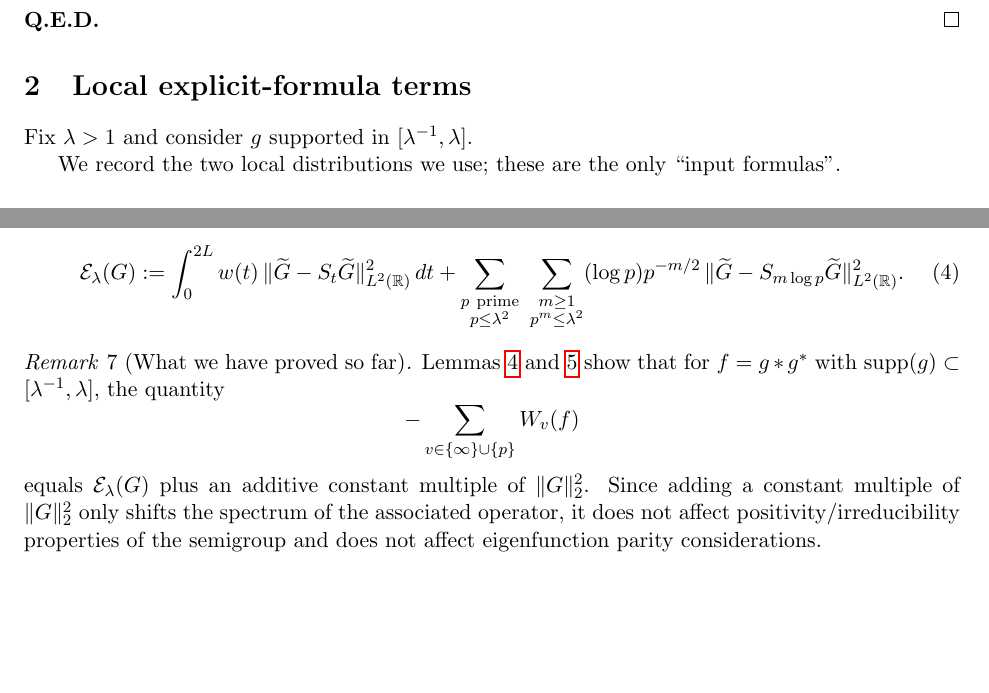
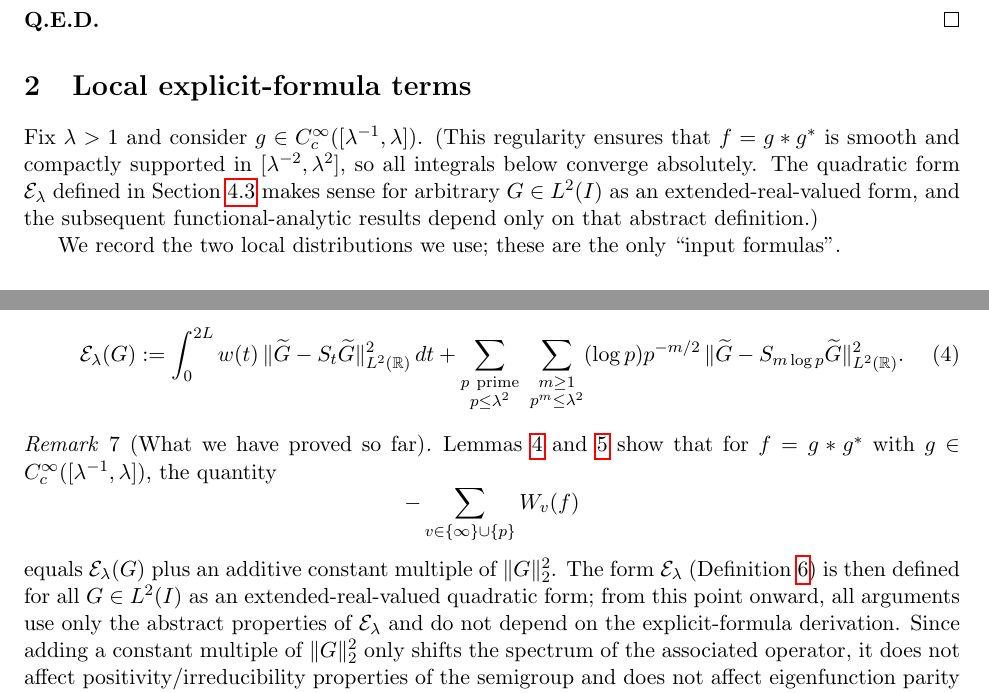
Before and after one commit to octonion/mathematics, a LaTeX paper (connes/lamport_structured.tex): two parts of pages 3 and 7 of 24, joined at a grey line, cut so that both start at the same text, the shorter picture padded with empty space. Compiled offline with pdfLaTeX.

Commit message:
Fixed false integrability argument and clarified admissible test-function class.

```diff
--- a/connes/lamport_structured.tex
+++ b/connes/lamport_structured.tex
@@ -190,7 +190,12 @@ $\|h-Uh\|^2=\langle h-Uh,h-Uh\rangle
 \section{Local explicit-formula terms}
 %% =================================================================
 
-Fix $\lambda>1$ and consider $g$ supported in $[\lambda^{-1},\lambda]$.
+Fix $\lambda>1$ and consider $g\in C_c^\infty([\lambda^{-1},\lambda])$.
+(This regularity ensures that $f=g*g^*$ is smooth and compactly supported in
+$[\lambda^{-2},\lambda^2]$, so all integrals below converge absolutely.
+The quadratic form $\mathcal E_\lambda$ defined in Section~\ref{sec:globalform}
+makes sense for arbitrary $G\in L^2(I)$ as an extended-real-valued form,
+and the subsequent functional-analytic results depend only on that abstract definition.)
 
 We record the two local distributions we use; these are the only ``input formulas''.
 
@@ -419,11 +425,14 @@ Fix $\lambda>1$ and $L=\log\lambda$. For $G\in L^2(I)$ define
 
 \begin{remark}[What we have proved so far]
 Lemmas~\ref{lem:prime-energy} and \ref{lem:arch-energy} show that for $f=g*g^*$ with
-$\operatorname{supp}(g)\subset[\lambda^{-1},\lambda]$, the quantity
+$g\in C_c^\infty([\lambda^{-1},\lambda])$, the quantity
 \[
 -\sum_{v\in\{\infty\}\cup\{p\}} W_v(f)
 \]
 equals $\mathcal E_\lambda(G)$ plus an additive constant multiple of $\|G\|_2^2$.
+The form $\mathcal E_\lambda$ (Definition~\ref{def:E}) is then defined for all $G\in L^2(I)$
+as an extended-real-valued quadratic form; from this point onward, all arguments use only the
+abstract properties of $\mathcal E_\lambda$ and do not depend on the explicit-formula derivation.
 Since adding a constant multiple of $\|G\|_2^2$ only shifts the spectrum of the associated
 operator, it does not affect positivity/irreducibility properties of the semigroup and does not
 affect eigenfunction parity considerations.
```
Also changed, not shown: connes/lamport_structured.pdf, connes/lamport_structured.tex (11 more changed lines).
